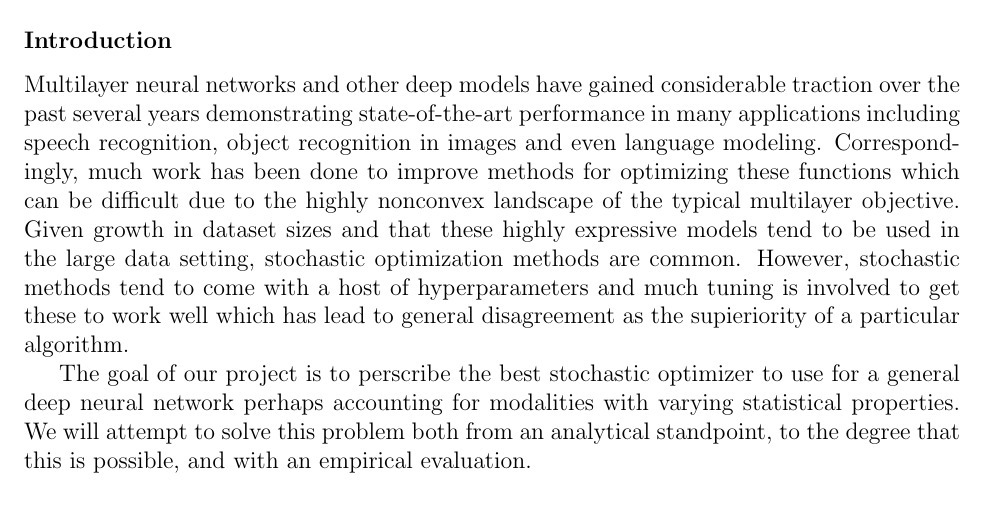
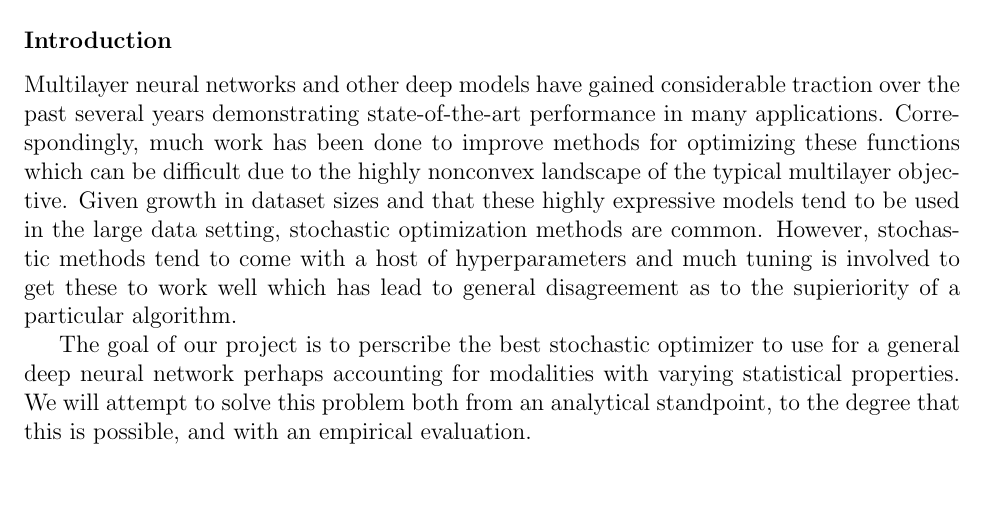
Before and after one commit to awni/229t_project, a LaTeX document (writing/abstract/abstract.tex): part of page 1 of 3 before the commit and part of page 1 of 2 after it, cut so that both start at the same text. Compiled offline with pdfLaTeX.

Commit message:
updates to abstrac

```diff
--- a/writing/abstract/abstract.tex
+++ b/writing/abstract/abstract.tex
@@ -31,17 +31,16 @@ Peng Qi \\
 
 \subsubsection*{Introduction}
 
-Multilayer neural networks and other deep models have gained considerable traction over the past several
-years demonstrating state-of-the-art performance in many applications including
-speech recognition, object recognition in images and even language modeling.
-Correspondingly, much work has been done to improve methods for optimizing
-these functions which can be difficult due to the highly nonconvex landscape of
-the typical multilayer objective. Given growth in dataset sizes and that these
-highly expressive models tend to be used in the large data setting, stochastic
-optimization methods are common. However, stochastic methods tend to come with
-a host of hyperparameters and much tuning is involved to get these to work well
-which has lead to general disagreement as the supieriority of a particular
-algorithm.
+Multilayer neural networks and other deep models have gained considerable
+traction over the past several years demonstrating state-of-the-art performance
+in many applications. Correspondingly, much work has been done to improve
+methods for optimizing these functions which can be difficult due to the highly
+nonconvex landscape of the typical multilayer objective. Given growth in
+dataset sizes and that these highly expressive models tend to be used in the
+large data setting, stochastic optimization methods are common. However,
+stochastic methods tend to come with a host of hyperparameters and much tuning
+is involved to get these to work well which has lead to general disagreement as
+to the supieriority of a particular algorithm.
 
 The goal of our project is to perscribe the best stochastic optimizer to use
 for a general deep neural network perhaps accounting for modalities with
```
Also changed, not shown: writing/abstract/abstract.pdf, writing/abstract/abstract.tex (7 more changed lines).
